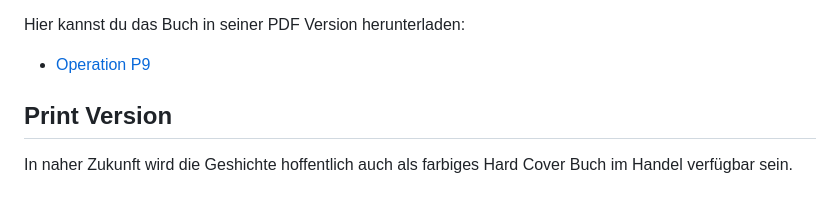
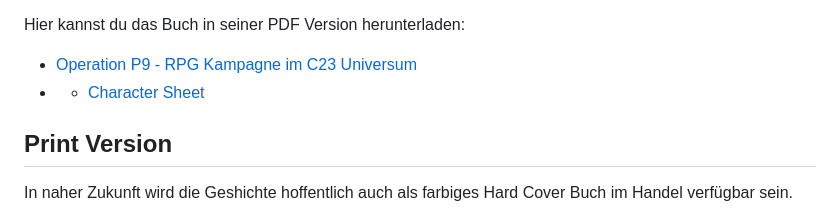
Before and after one commit to poldi2015/Plane9, a Markdown page: README.md, the part around the change. Drawn GitHub-style.

Commit message:
Added charactersheet to README.md

```diff
--- a/README.md
+++ b/README.md
@@ -25,7 +25,8 @@ und einer guten Portion Action.
 
 Hier kannst du das Buch in seiner PDF Version herunterladen:
 
-* [Operation P9](https://github.com/poldi2015/Plane9/releases/latest/download/Plane9.pdf)
+* [Operation P9 - RPG Kampagne im C23 Universum](https://github.com/poldi2015/Plane9/releases/latest/download/Plane9.pdf)
+* * [Character Sheet](https://github.com/poldi2015/Plane9/releases/latest/download/Operation_P9_Character_Sheet.pdf)
 
 ## Print Version
 
```
